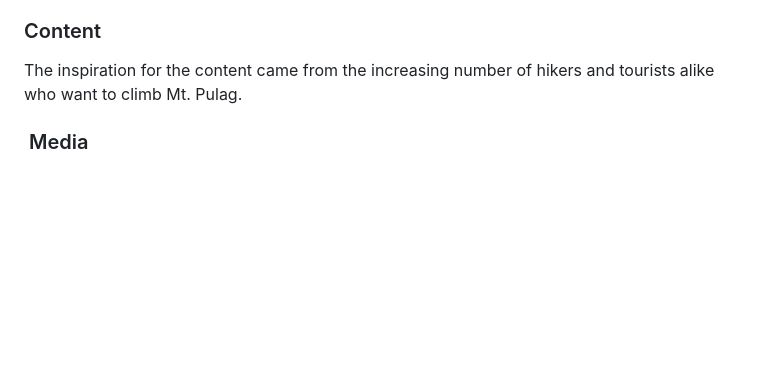
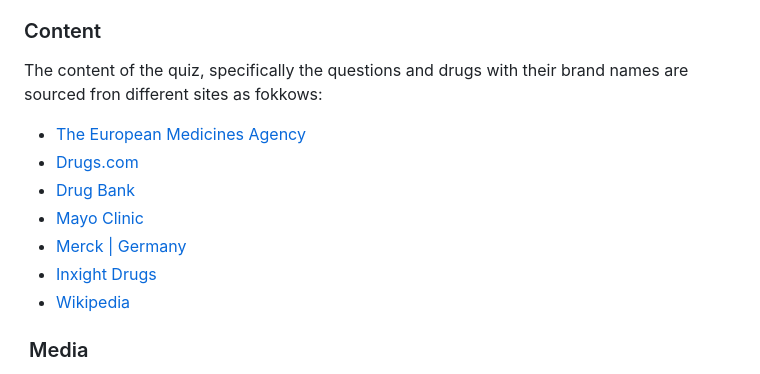
Before and after one commit to keelam13/Medsmory, a Markdown page: README.md, the part around the change. Rendered like a GitHub page; blank space fills up the shorter version.

Commit message:
Edit content section of README file

```diff
--- a/README.md
+++ b/README.md
@@ -320,7 +320,15 @@ Please refer to the [TESTING.md](TESTING.md) file for all test-related documenta
 
 ### Content
 
-The inspiration for the content came from the increasing number of hikers and tourists alike who want to climb Mt. Pulag.
+The content of the quiz, specifically the questions and drugs with their brand names are sourced fron different sites as fokkows:
+
+* [The European Medicines Agency](https://www.ema.europa.eu)
+* [Drugs.com](https://www.drugs.com/)
+* [Drug Bank](https://go.drugbank.com/)
+* [Mayo Clinic](https://www.mayoclinic.org/)
+* [Merck | Germany](https://www.sigmaaldrich.com/DE/de)
+* [Inxight Drugs](https://drugs.ncats.io/)
+* [Wikipedia](https://en.wikipedia.org)
 
 ###  Media
 
```
